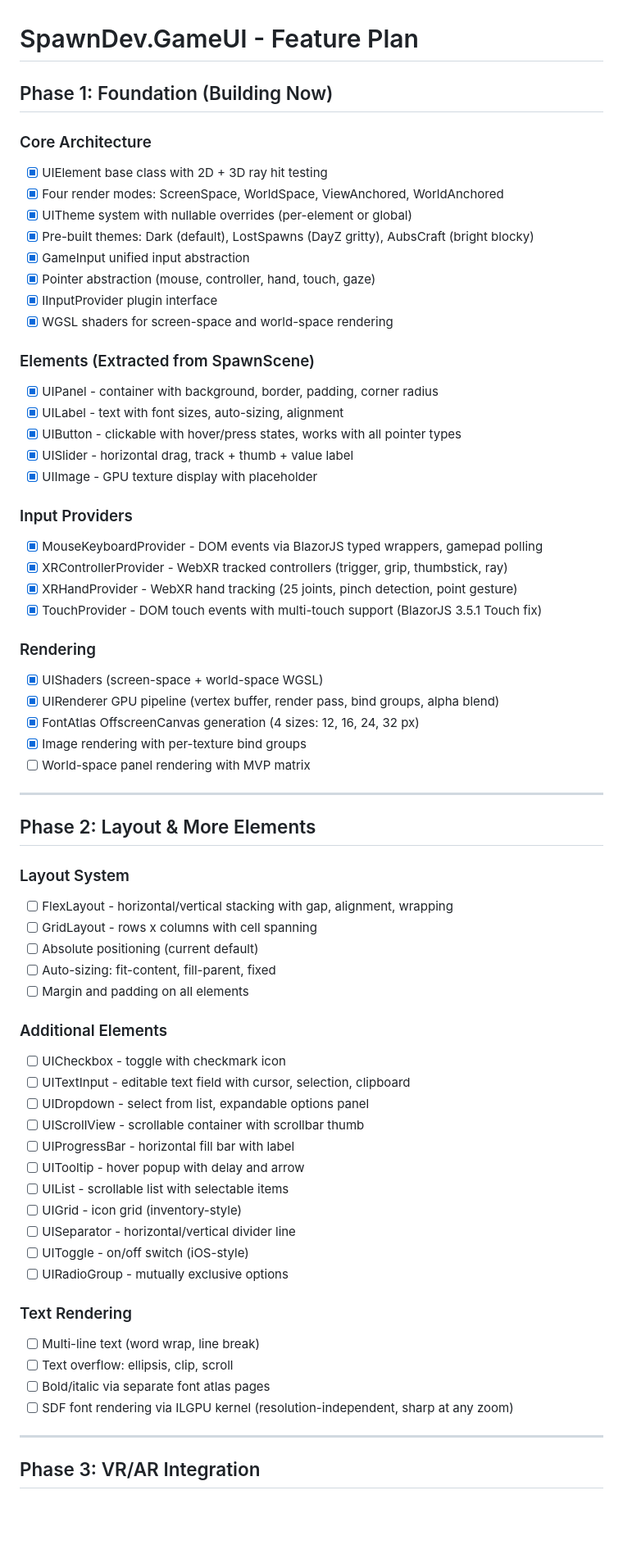
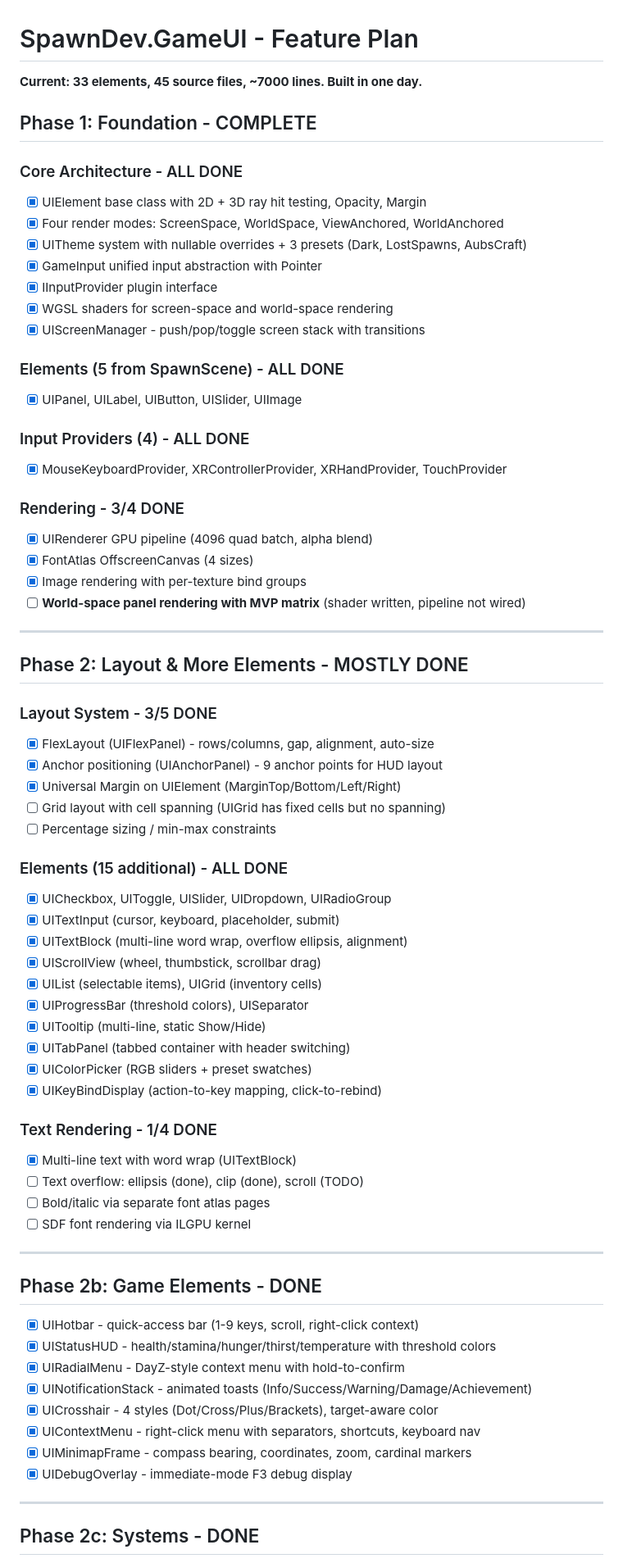
Before and after one commit to LostBeard/SpawnDev.GameUI, a Markdown page: Plans/PLAN-GameUI-Features.md, the part around one of its changes. Shown at 82% size. Drawn GitHub-style; blank space fills up the shorter version.

```diff
--- a/Plans/PLAN-GameUI-Features.md
+++ b/Plans/PLAN-GameUI-Features.md
@@ -1,67 +1,73 @@
 # SpawnDev.GameUI - Feature Plan
 
-## Phase 1: Foundation (Building Now)
+**Current: 33 elements, 45 source files, ~7000 lines. Built in one day.**
 
-### Core Architecture
-- [x] UIElement base class with 2D + 3D ray hit testing
+## Phase 1: Foundation - COMPLETE
+
+### Core Architecture - ALL DONE
+- [x] UIElement base class with 2D + 3D ray hit testing, Opacity, Margin
 - [x] Four render modes: ScreenSpace, WorldSpace, ViewAnchored, WorldAnchored
-- [x] UITheme system with nullable overrides (per-element or global)
-- [x] Pre-built themes: Dark (default), LostSpawns (DayZ gritty), AubsCraft (bright blocky)
-- [x] GameInput unified input abstraction
-- [x] Pointer abstraction (mouse, controller, hand, touch, gaze)
+- [x] UITheme system with nullable overrides + 3 presets (Dark, LostSpawns, AubsCraft)
+- [x] GameInput unified input abstraction with Pointer
 - [x] IInputProvider plugin interface
 - [x] WGSL shaders for screen-space and world-space rendering
+- [x] UIScreenManager - push/pop/toggle screen stack with transitions
 
-### Elements (Extracted from SpawnScene)
-- [x] UIPanel - container with background, border, padding, corner radius
-- [x] UILabel - text with font sizes, auto-sizing, alignment
-- [x] UIButton - clickable with hover/press states, works with all pointer types
-- [x] UISlider - horizontal drag, track + thumb + value label
-- [x] UIImage - GPU texture display with placeholder
+### Elements (5 from SpawnScene) - ALL DONE
+- [x] UIPanel, UILabel, UIButton, UISlider, UIImage
 
-### Input Providers
-- [x] MouseKeyboardProvider - DOM events via BlazorJS typed wrappers, gamepad polling
-- [x] XRControllerProvider - WebXR tracked controllers (trigger, grip, thumbstick, ray)
-- [x] XRHandProvider - WebXR hand tracking (25 joints, pinch detection, point gesture)
-- [x] TouchProvider - DOM touch events with multi-touch support (BlazorJS 3.5.1 Touch fix)
+### Input Providers (4) - ALL DONE
+- [x] MouseKeyboardProvider, XRControllerProvider, XRHandProvider, TouchProvider
 
-### Rendering
-- [x] UIShaders (screen-space + world-space WGSL)
-- [x] UIRenderer GPU pipeline (vertex buffer, render pass, bind groups, alpha blend)
-- [x] FontAtlas OffscreenCanvas generation (4 sizes: 12, 16, 24, 32 px)
+### Rendering - 3/4 DONE
+- [x] UIRenderer GPU pipeline (4096 quad batch, alpha blend)
+- [x] FontAtlas OffscreenCanvas (4 sizes)
 - [x] Image rendering with per-texture bind groups
-- [ ] World-space panel rendering with MVP matrix
+- [ ] **World-space panel rendering with MVP matrix** (shader written, pipeline not wired)
 
 ---
 
-## Phase 2: Layout & More Elements
+## Phase 2: Layout & More Elements - MOSTLY DONE
 
-### Layout System
-- [ ] FlexLayout - horizontal/vertical stacking with gap, alignment, wrapping
-- [ ] GridLayout - rows x columns with cell spanning
-- [ ] Absolute positioning (current default)
-- [ ] Auto-sizing: fit-content, fill-parent, fixed
-- [ ] Margin and padding on all elements
+### Layout System - 3/5 DONE
+- [x] FlexLayout (UIFlexPanel) - rows/columns, gap, alignment, auto-size
+- [x] Anchor positioning (UIAnchorPanel) - 9 anchor points for HUD layout
+- [x] Universal Margin on UIElement (MarginTop/Bottom/Left/Right)
+- [ ] Grid layout with cell spanning (UIGrid has fixed cells but no spanning)
+- [ ] Percentage sizing / min-max constraints
 
-### Additional Elements
-- [ ] UICheckbox - toggle with checkmark icon
-- [ ] UITextInput - editable text field with cursor, selection, clipboard
-- [ ] UIDropdown - select from list, expandable options panel
-- [ ] UIScrollView - scrollable container with scrollbar thumb
-- [ ] UIProgressBar - horizontal fill bar with label
-- [ ] UITooltip - hover popup with delay and arrow
-- [ ] UIList - scrollable list with selectable items
-- [ ] UIGrid - icon grid (inventory-style)
-- [ ] UISeparator - horizontal/vertical divider line
-- [ ] UIToggle - on/off switch (iOS-style)
-- [ ] UIRadioGroup - mutually exclusive options
+### Elements (15 additional) - ALL DONE
+- [x] UICheckbox, UIToggle, UISlider, UIDropdown, UIRadioGroup
+- [x] UITextInput (cursor, keyboard, placeholder, submit)
+- [x] UITextBlock (multi-line word wrap, overflow ellipsis, alignment)
+- [x] UIScrollView (wheel, thumbstick, scrollbar drag)
+- [x] UIList (selectable items), UIGrid (inventory cells)
+- [x] UIProgressBar (threshold colors), UISeparator
+- [x] UITooltip (multi-line, static Show/Hide)
+- [x] UITabPanel (tabbed container with header switching)
+- [x] UIColorPicker (RGB sliders + preset swatches)
+- [x] UIKeyBindDisplay (action-to-key mapping, click-to-rebind)
 
-### Text Rendering
-- [ ] Multi-line text (word wrap, line break)
-- [ ] Text overflow: ellipsis, clip, scroll
+### Text Rendering - 1/4 DONE
+- [x] Multi-line text with word wrap (UITextBlock)
+- [ ] Text overflow: ellipsis (done), clip (done), scroll (TODO)
 - [ ] Bold/italic via separate font atlas pages
-- [ ] SDF font rendering via ILGPU kernel (resolution-independent, sharp at any zoom)
+- [ ] SDF font rendering via ILGPU kernel
 
 ---
 
-## Phase 3: VR/AR Integration
+## Phase 2b: Game Elements - DONE
+
+- [x] UIHotbar - quick-access bar (1-9 keys, scroll, right-click context)
+- [x] UIStatusHUD - health/stamina/hunger/thirst/temperature with threshold colors
+- [x] UIRadialMenu - DayZ-style context menu with hold-to-confirm
+- [x] UINotificationStack - animated toasts (Info/Success/Warning/Damage/Achievement)
+- [x] UICrosshair - 4 styles (Dot/Cross/Plus/Brackets), target-aware color
+- [x] UIContextMenu - right-click menu with separators, shortcuts, keyboard nav
+- [x] UIMinimapFrame - compass bearing, coordinates, zoom, cardinal markers
+- [x] UIDebugOverlay - immediate-mode F3 debug display
+
+---
+
+## Phase 2c: Systems - DONE
+
```
Also changed, not shown: other parts of Plans/PLAN-GameUI-Features.md (+57 -88 lines).
